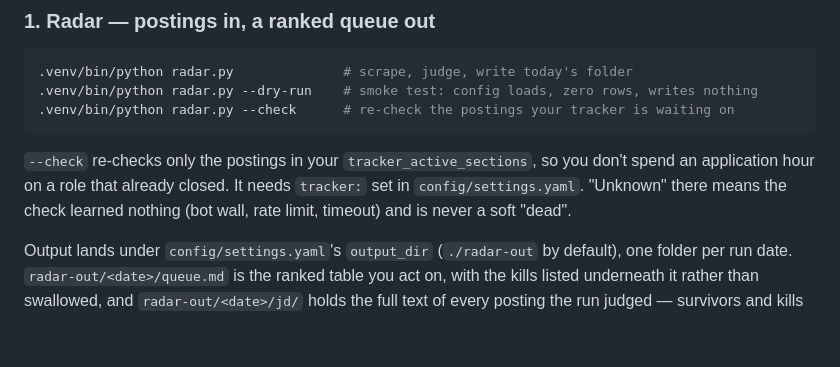
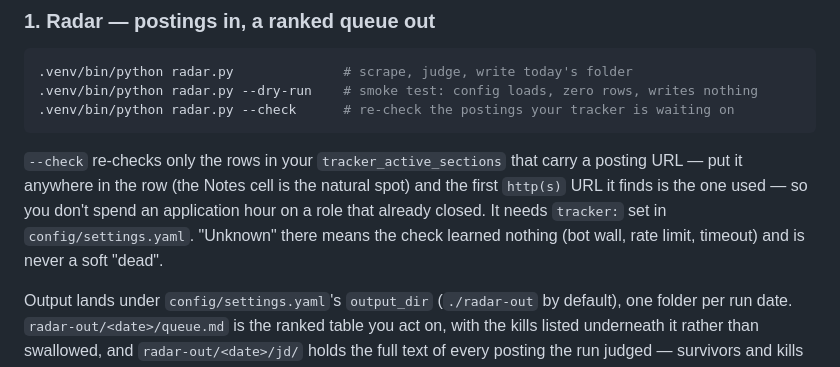
Before and after one commit to derrtaderr/job-radar, a Markdown page: README.md, the part around the change. GitHub-like rendering; blank space fills up the shorter version.

````diff
--- a/README.md
+++ b/README.md
@@ -78,10 +78,11 @@ and assume that working directory.
 .venv/bin/python radar.py --check      # re-check the postings your tracker is waiting on
 ```
 
-`--check` re-checks only the postings in your `tracker_active_sections`, so you don't spend
-an application hour on a role that already closed. It needs `tracker:` set in
-`config/settings.yaml`. "Unknown" there means the check learned nothing (bot wall, rate
-limit, timeout) and is never a soft "dead".
+`--check` re-checks only the rows in your `tracker_active_sections` that carry a posting
+URL — put it anywhere in the row (the Notes cell is the natural spot) and the first
+`http(s)` URL it finds is the one used — so you don't spend an application hour on a role
+that already closed. It needs `tracker:` set in `config/settings.yaml`. "Unknown" there
+means the check learned nothing (bot wall, rate limit, timeout) and is never a soft "dead".
 
 Output lands under `config/settings.yaml`'s `output_dir` (`./radar-out` by default), one
 folder per run date. `radar-out/<date>/queue.md` is the ranked table you act on, with the
````
Also changed, not shown: .claude/commands/setup.md (+5 -0 lines), SETUP.md (+9 -0 lines).
